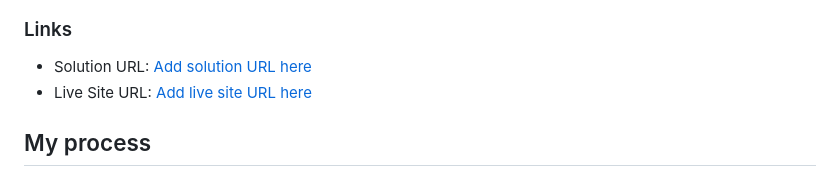
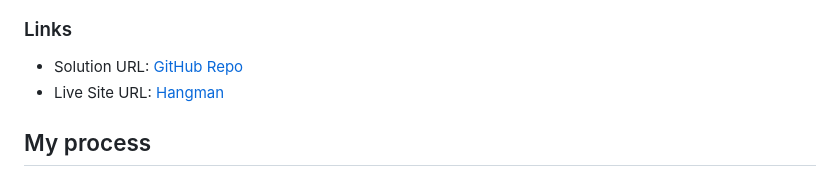
Before and after one commit to mauricevalerio/frontendmentor-challenges, a Markdown page: hangman-game/README.md, the part around the change. GitHub-like rendering.

Commit message:
Added repo and live site URLs

```diff
--- a/hangman-game/README.md
+++ b/hangman-game/README.md
@@ -46,8 +46,8 @@ Users should be able to:
 
 ### Links
 
-- Solution URL: [Add solution URL here](https://your-solution-url.com)
-- Live Site URL: [Add live site URL here](https://your-live-site-url.com)
+- Solution URL: [GitHub Repo](https://github.com/mauricevalerio/frontendmentor-challenges/tree/main/hangman-game)
+- Live Site URL: [Hangman](https://hangman-fem.vercel.app/)
 
 ## My process
 
```
